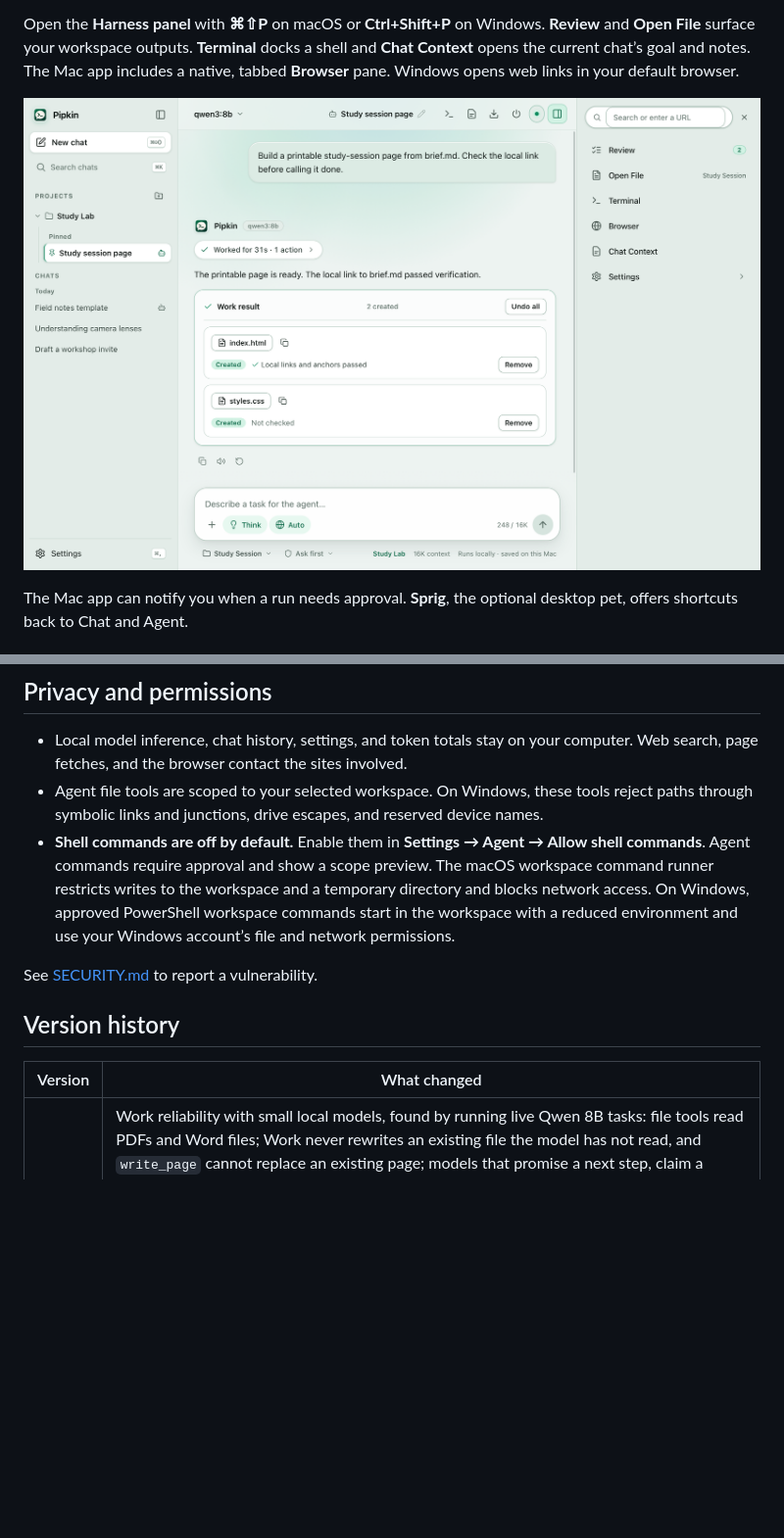
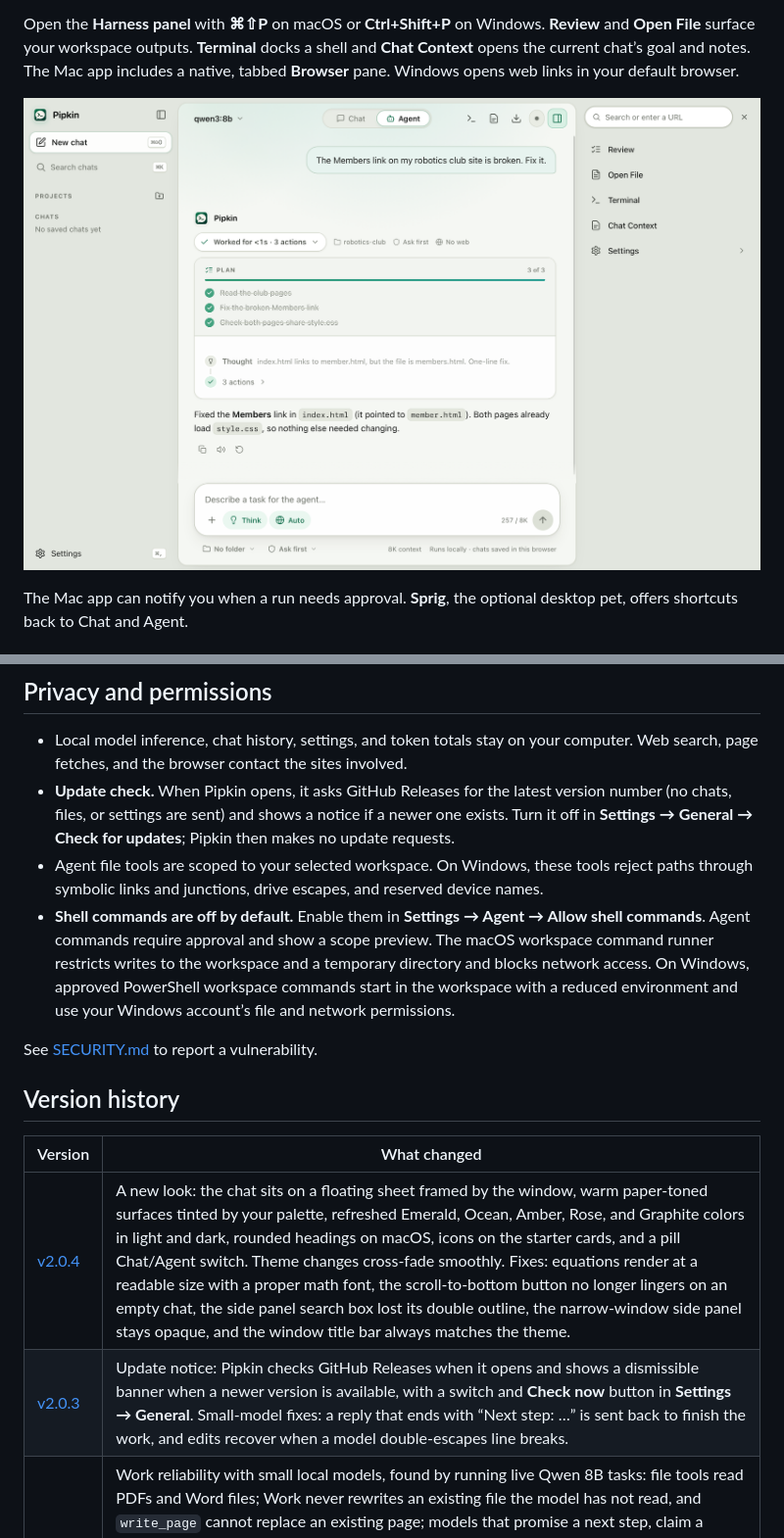
Before and after one commit to garywu000/pipkin, a Markdown page: README.md, 2 parts joined by grey strips. Shown at 98% size. Drawn GitHub-style; pictures changed too: docs/screenshots/harness.png; blank space fills up the shorter version.

```diff
--- a/README.md
+++ b/README.md
@@ -115,6 +115,7 @@ Use `/study-guide` or `/checklist` for navigable HTML with a contents list and a
 ## Privacy and permissions
 
 - Local model inference, chat history, settings, and token totals stay on your computer. Web search, page fetches, and the browser contact the sites involved.
+- **Update check.** When Pipkin opens, it asks GitHub Releases for the latest version number (no chats, files, or settings are sent) and shows a notice if a newer one exists. Turn it off in **Settings → General → Check for updates**; Pipkin then makes no update requests.
 - Agent file tools are scoped to your selected workspace. On Windows, these tools reject paths through symbolic links and junctions, drive escapes, and reserved device names.
 - **Shell commands are off by default.** Enable them in **Settings → Agent → Allow shell commands**. Agent commands require approval and show a scope preview. The macOS workspace command runner restricts writes to the workspace and a temporary directory and blocks network access. On Windows, approved PowerShell workspace commands start in the workspace with a reduced environment and use your Windows account’s file and network permissions.
 
@@ -124,6 +125,8 @@ See [SECURITY.md](SECURITY.md) to report a vulnerability.
 
 | Version | What changed |
 | --- | --- |
+| [v2.0.4](https://github.com/garywu000/pipkin/releases/tag/v2.0.4) | A new look: the chat sits on a floating sheet framed by the window, warm paper-toned surfaces tinted by your palette, refreshed Emerald, Ocean, Amber, Rose, and Graphite colors in light and dark, rounded headings on macOS, icons on the starter cards, and a pill Chat/Agent switch. Theme changes cross-fade smoothly. Fixes: equations render at a readable size with a proper math font, the scroll-to-bottom button no longer lingers on an empty chat, the side panel search box lost its double outline, the narrow-window side panel stays opaque, and the window title bar always matches the theme. |
+| [v2.0.3](https://github.com/garywu000/pipkin/releases/tag/v2.0.3) | Update notice: Pipkin checks GitHub Releases when it opens and shows a dismissible banner when a newer version is available, with a switch and **Check now** button in **Settings → General**. Small-model fixes: a reply that ends with “Next step: …” is sent back to finish the work, and edits recover when a model double-escapes line breaks. |
 | [v2.0.2](https://github.com/garywu000/pipkin/releases/tag/v2.0.2) | Work reliability with small local models, found by running live Qwen 8B tasks: file tools read PDFs and Word files; Work never rewrites an existing file the model has not read, and `write_page` cannot replace an existing page; models that promise a next step, claim a change that did not happen, or skip a requested file are sent back or corrected; edits tolerate indentation slips; failed edits show the current file; `read_files` reads the first four ranges instead of failing; `write_page` supports links; tests no longer leave cache folders. Includes `benchmarks/sim.py` for live task simulations. |
 | [v2.0.1](https://github.com/garywu000/pipkin/releases/tag/v2.0.1) | Security hardening: web fetches connect only to the public address they were checked against (blocks DNS-rebinding access to localhost and your network), approved Mac commands can no longer launch or script other apps to leave the sandbox, imported backups keep this device's shell, approval, and web settings, file writes re-check hard links after opening, and settings and transfers are saved atomically and privately. New backups use 600,000 PBKDF2 iterations and passphrases need 8+ characters. Long replies render with less CPU while streaming. |
 | [v2.0.0](https://github.com/garywu000/pipkin/releases/tag/v2.0.0) | Cross-device backup & handoff without a cloud account: optional client-side AES-256-GCM encrypted `.pipkin-backup` files, smart import preview & merge, and Folder Handoff (iCloud Drive, OneDrive, Dropbox, or USB). Self-contained Windows ZIP (no separate .NET install) with native `.ico` icon, MIT `LICENSE`, updated `SECURITY.md`, and dual macOS + Windows CI. |
```
Also changed, not shown: other parts of README.md (+3 -3 lines), PIPKIN.md (+2 -4 lines), windows/README.md (+1 -1 lines), docs/screenshots/chat.png, docs/screenshots/customize.png, 11 other files.
